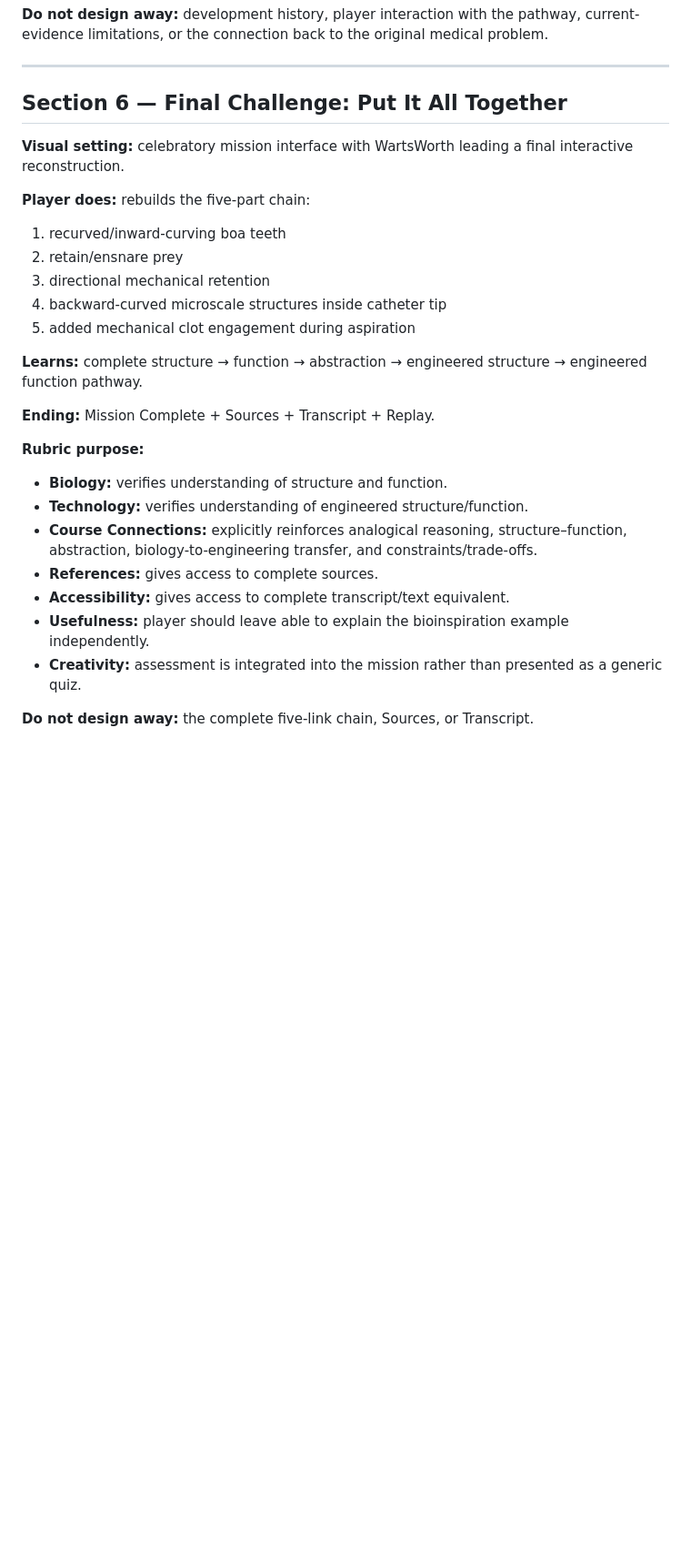
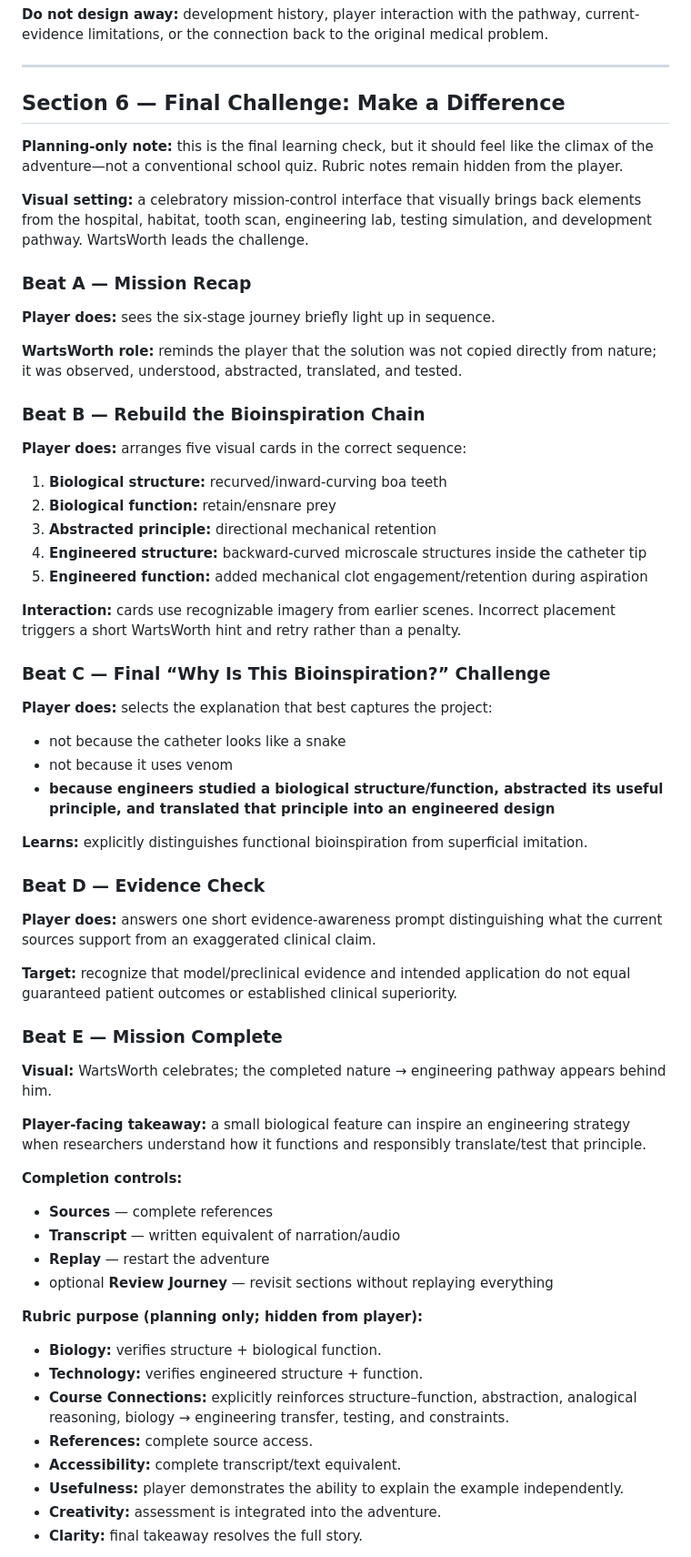
Before and after one commit to Queenbee-creator-tech/InteractiveGame, a Markdown page: docs/storyboard.md, the part around one of its changes. Shown at 91% size. Drawn GitHub-style; blank space fills up the shorter version.

Commit message:
Detail Scene 6 final challenge and completion flow

```diff
--- a/docs/storyboard.md
+++ b/docs/storyboard.md
@@ -240,27 +240,57 @@ Incorrect choices teach and allow retry; they never block progression.
 
 ---
 
-## Section 6 — Final Challenge: Put It All Together
-**Visual setting:** celebratory mission interface with WartsWorth leading a final interactive reconstruction.
+## Section 6 — Final Challenge: Make a Difference
+**Planning-only note:** this is the final learning check, but it should feel like the climax of the adventure—not a conventional school quiz. Rubric notes remain hidden from the player.
 
-**Player does:** rebuilds the five-part chain:
-1. recurved/inward-curving boa teeth
-2. retain/ensnare prey
-3. directional mechanical retention
-4. backward-curved microscale structures inside catheter tip
-5. added mechanical clot engagement during aspiration
+**Visual setting:** a celebratory mission-control interface that visually brings back elements from the hospital, habitat, tooth scan, engineering lab, testing simulation, and development pathway. WartsWorth leads the challenge.
 
-**Learns:** complete structure → function → abstraction → engineered structure → engineered function pathway.
+### Beat A — Mission Recap
+**Player does:** sees the six-stage journey briefly light up in sequence.
 
-**Ending:** Mission Complete + Sources + Transcript + Replay.
+**WartsWorth role:** reminds the player that the solution was not copied directly from nature; it was observed, understood, abstracted, translated, and tested.
 
-**Rubric purpose:**
-- **Biology:** verifies understanding of structure and function.
-- **Technology:** verifies understanding of engineered structure/function.
-- **Course Connections:** explicitly reinforces analogical reasoning, structure–function, abstraction, biology-to-engineering transfer, and constraints/trade-offs.
-- **References:** gives access to complete sources.
-- **Accessibility:** gives access to complete transcript/text equivalent.
-- **Usefulness:** player should leave able to explain the bioinspiration example independently.
-- **Creativity:** assessment is integrated into the mission rather than presented as a generic quiz.
+### Beat B — Rebuild the Bioinspiration Chain
+**Player does:** arranges five visual cards in the correct sequence:
+1. **Biological structure:** recurved/inward-curving boa teeth
+2. **Biological function:** retain/ensnare prey
+3. **Abstracted principle:** directional mechanical retention
+4. **Engineered structure:** backward-curved microscale structures inside the catheter tip
+5. **Engineered function:** added mechanical clot engagement/retention during aspiration
 
-**Do not design away:** the complete five-link chain, Sources, or Transcript.
+**Interaction:** cards use recognizable imagery from earlier scenes. Incorrect placement triggers a short WartsWorth hint and retry rather than a penalty.
+
+### Beat C — Final “Why Is This Bioinspiration?” Challenge
+**Player does:** selects the explanation that best captures the project:
+- not because the catheter looks like a snake
+- not because it uses venom
+- **because engineers studied a biological structure/function, abstracted its useful principle, and translated that principle into an engineered design**
+
+**Learns:** explicitly distinguishes functional bioinspiration from superficial imitation.
+
+### Beat D — Evidence Check
+**Player does:** answers one short evidence-awareness prompt distinguishing what the current sources support from an exaggerated clinical claim.
+
+**Target:** recognize that model/preclinical evidence and intended application do not equal guaranteed patient outcomes or established clinical superiority.
+
+### Beat E — Mission Complete
+**Visual:** WartsWorth celebrates; the completed nature → engineering pathway appears behind him.
+
+**Player-facing takeaway:** a small biological feature can inspire an engineering strategy when researchers understand how it functions and responsibly translate/test that principle.
+
+**Completion controls:**
+- **Sources** — complete references
+- **Transcript** — written equivalent of narration/audio
+- **Replay** — restart the adventure
+- optional **Review Journey** — revisit sections without replaying everything
+
+**Rubric purpose (planning only; hidden from player):**
+- **Biology:** verifies structure + biological function.
+- **Technology:** verifies engineered structure + function.
+- **Course Connections:** explicitly reinforces structure–function, abstraction, analogical reasoning, biology → engineering transfer, testing, and constraints.
+- **References:** complete source access.
+- **Accessibility:** complete transcript/text equivalent.
+- **Usefulness:** player demonstrates the ability to explain the example independently.
+- **Creativity:** assessment is integrated into the adventure.
+- **Clarity:** final takeaway resolves the full story.
+
```
Also changed, not shown: other parts of docs/storyboard.md (+6 -0 lines).
